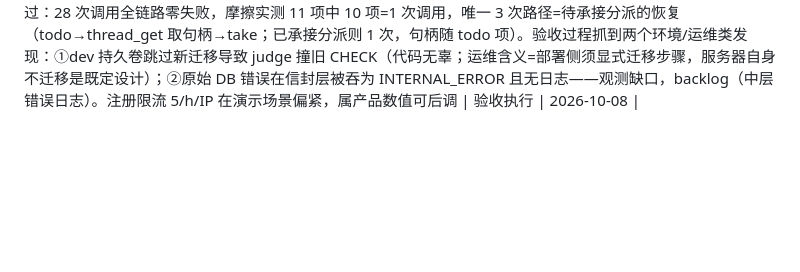
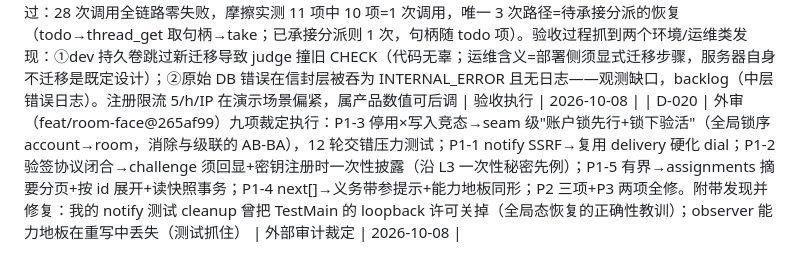
Before and after one commit to samelabs/Kungfu, a Markdown page: docs/kungfu-execution/LOG.md, the part around the change. GitHub-like rendering; blank space fills up the shorter version.

Commit message:
ledger: D-020 external audit adjudicated and closed

```diff
--- a/docs/kungfu-execution/LOG.md
+++ b/docs/kungfu-execution/LOG.md
@@ -113,3 +113,4 @@ Backlog 追加：repository `task_v1_test.go` 硬编码 `publisher_id=1`，依
 | D-017 | P2 组合有效性审计启动：方法=组合矩阵（机制对/三元组从协议推导期望→测试执行）+ 随机序列 fuzz（合法动作流×步进不变式）。矩阵首枚推演即中雷：停用级联收束义务后，已入队 outbox 仍会向停用账户派发"有待办"——通知与事实分叉 | 用户方法论指令 | 2026-10-08 |
 | D-018 | P2 组合审计收口：矩阵 M1–M5 全过（M5 停用×outbox 命中真分叉并修复——级联现清空未派发通知）；fuzz 10 种子×400 步×6 不变式步进断言全绿。方法论落定：不变式圈定到 fuzz 世界自身（共享测试库中他人 fixture 非本测试契约——全量 gate 下全局查询的假阳性已修）。已知裁定：replay-after-expiry 返回冻结回执（state:taken）为 L3 正确行为（回执≠工作集），新鲜键则按真实状态拒绝 | 组合审计 | 2026-10-08 |
 | D-019 | 三轴验收（能用/逻辑自洽/低摩擦）实弹通过：28 次调用全链路零失败，摩擦实测 11 项中 10 项=1 次调用，唯一 3 次路径=待承接分派的恢复（todo→thread_get 取句柄→take；已承接分派则 1 次，句柄随 todo 项）。验收过程抓到两个环境/运维类发现：①dev 持久卷跳过新迁移导致 judge 撞旧 CHECK（代码无辜；运维含义=部署侧须显式迁移步骤，服务器自身不迁移是既定设计）；②原始 DB 错误在信封层被吞为 INTERNAL_ERROR 且无日志——观测缺口，backlog（中层错误日志）。注册限流 5/h/IP 在演示场景偏紧，属产品数值可后调 | 验收执行 | 2026-10-08 |
+| D-020 | 外审（feat/room-face@265af99）九项裁定执行：P1-3 停用×写入竞态→seam 级"账户锁先行+锁下验活"（全局锁序 account→room，消除与级联的 AB-BA），12 轮交错压力测试；P1-1 notify SSRF→复用 delivery 硬化 dial；P1-2 验签协议闭合→challenge 须回显+密钥注册时一次性披露（沿 L3 一次性秘密先例）；P1-5 有界→assignments 摘要分页+按 id 展开+读快照事务；P1-4 next[]→义务带参提示+能力地板同形；P2 三项+P3 两项全修。附带发现并修复：我的 notify 测试 cleanup 曾把 TestMain 的 loopback 许可关掉（全局态恢复的正确性教训）；observer 能力地板在重写中丢失（测试抓住） | 外部审计裁定 | 2026-10-08 |
```
